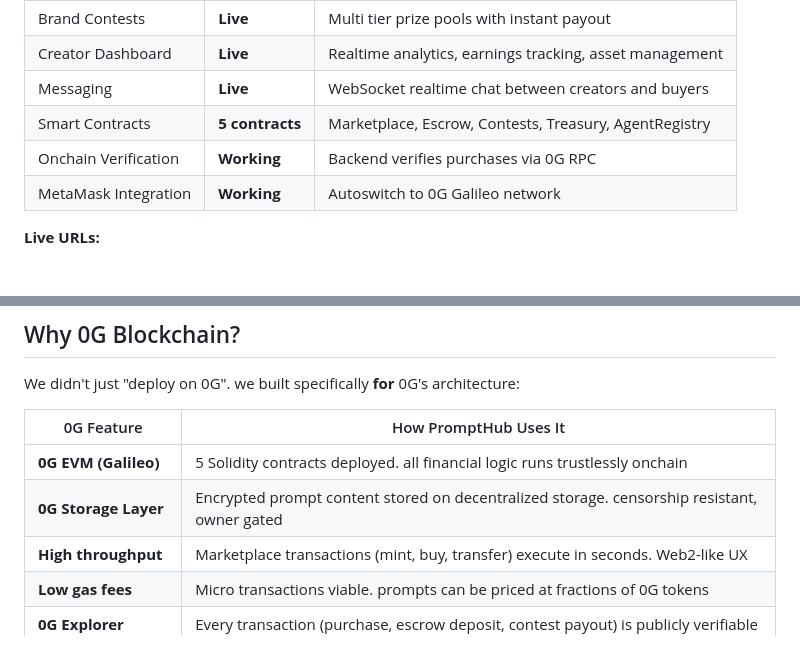
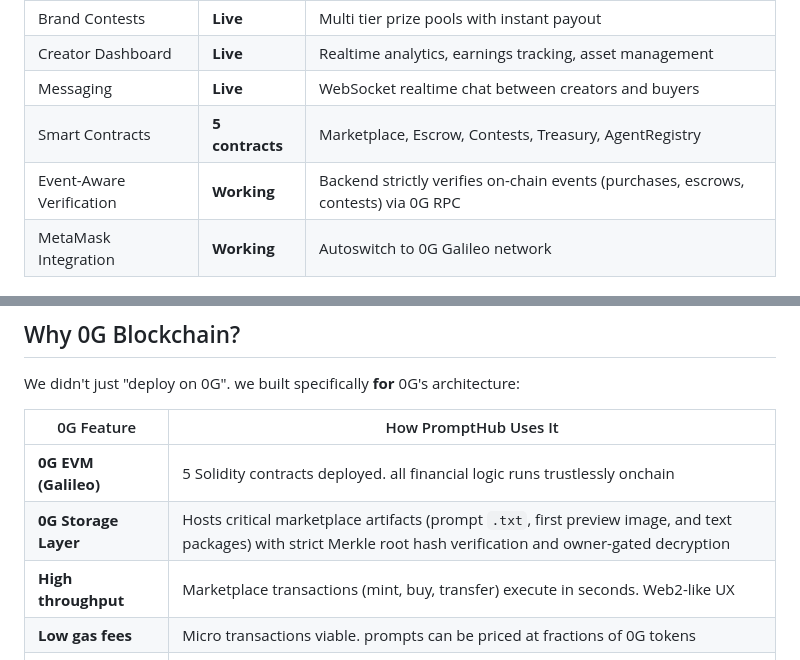
Before and after one commit to asamarsal/prompthub-0g, a Markdown page: README.md, 2 parts joined by grey strips. GitHub-like rendering; blank space fills up the shorter version.

```diff
--- a/README.md
+++ b/README.md
@@ -105,7 +105,7 @@ PromptHub solves this with **4 interconnected products**, each backed by a dedic
 | Creator Dashboard | **Live** | Realtime analytics, earnings tracking, asset management |
 | Messaging | **Live** | WebSocket realtime chat between creators and buyers |
 | Smart Contracts | **5 contracts** | Marketplace, Escrow, Contests, Treasury, AgentRegistry |
-| Onchain Verification | **Working** | Backend verifies purchases via 0G RPC |
+| Event-Aware Verification | **Working** | Backend strictly verifies on-chain events (purchases, escrows, contests) via 0G RPC |
 | MetaMask Integration | **Working** | Autoswitch to 0G Galileo network |
 
 **Live URLs:**
@@ -122,7 +122,7 @@ We didn't just "deploy on 0G". we built specifically **for** 0G's architecture:
 | 0G Feature | How PromptHub Uses It |
 |------------|----------------------|
 | **0G EVM (Galileo)** | 5 Solidity contracts deployed. all financial logic runs trustlessly onchain |
-| **0G Storage Layer** | Encrypted prompt content stored on decentralized storage. censorship resistant, owner gated |
+| **0G Storage Layer** | Hosts critical marketplace artifacts (prompt `.txt`, first preview image, and text packages) with strict Merkle root hash verification and owner-gated decryption |
 | **High throughput** | Marketplace transactions (mint, buy, transfer) execute in seconds. Web2-like UX |
 | **Low gas fees** | Micro transactions viable. prompts can be priced at fractions of 0G tokens |
 | **0G Explorer** | Every transaction (purchase, escrow deposit, contest payout) is publicly verifiable |
```
Also changed, not shown: other parts of README.md (+8 -8 lines).
